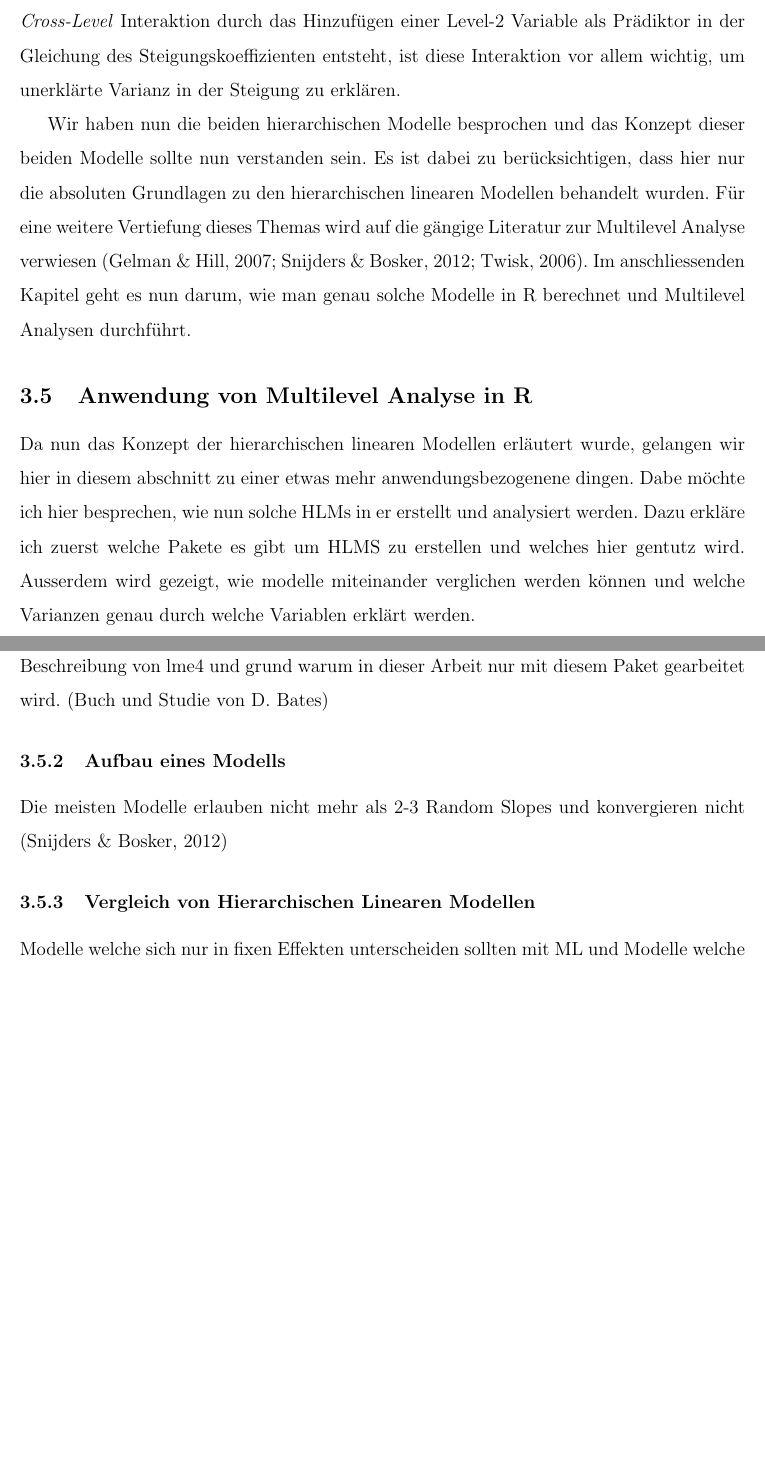
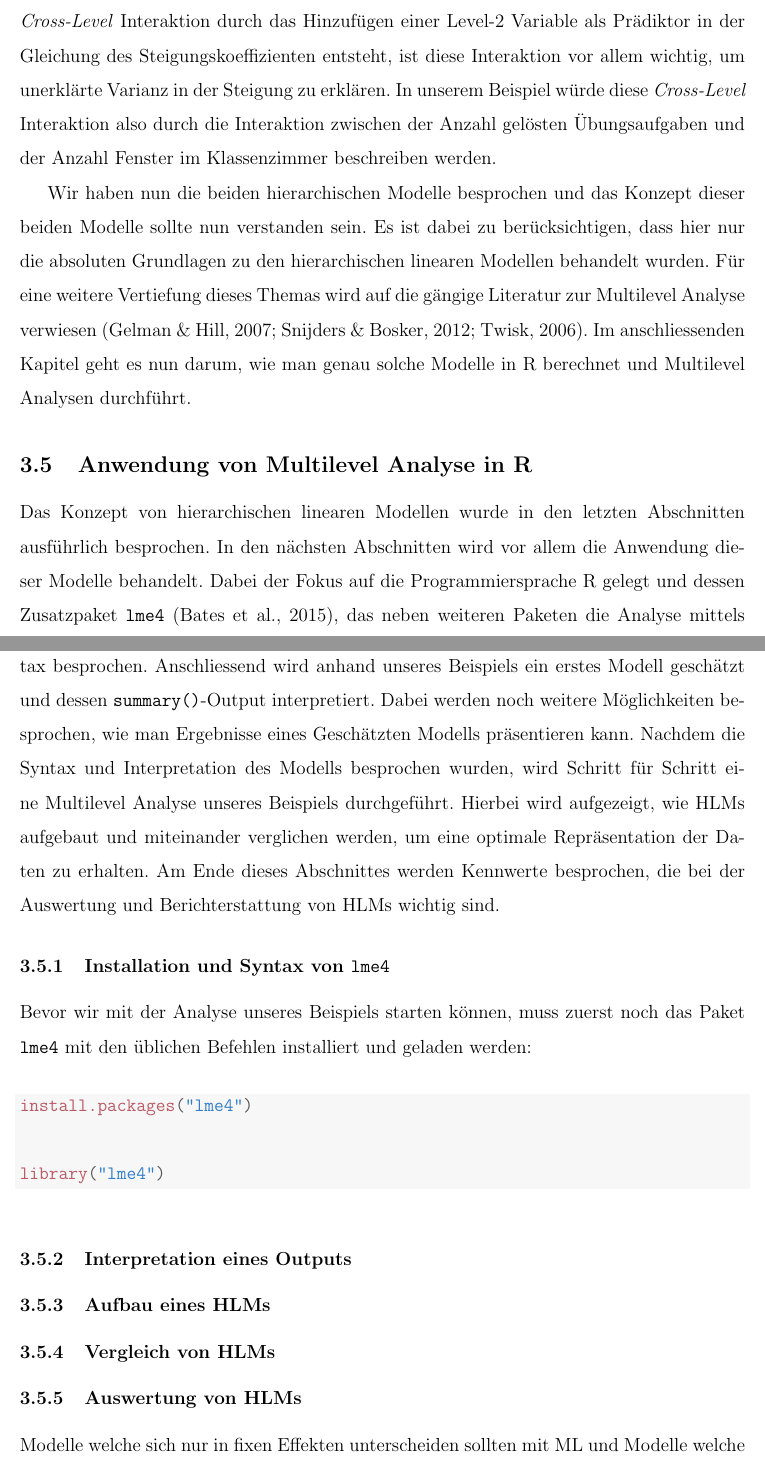
Before and after one commit to noboss93/master_thesis, a LaTeX document (Versionen/masterarbeit_multilevelanalysis.tex): two parts of pages 28 and 29 of 33, joined at a grey line, cut so that both start at the same text, the shorter picture padded with empty space. Compiled offline with pdfLaTeX.

Commit message:
starting applied part

```diff
--- a/Versionen/masterarbeit_multilevelanalysis.tex
+++ b/Versionen/masterarbeit_multilevelanalysis.tex
@@ -375,19 +375,33 @@ y_{ji} & = \beta_{0j} + \beta_{1}x_{ij} + \epsilon_{ij}\\
 & = \gamma_{00} + \gamma_{01}z_{j} + \gamma_{10}x_{ij} + \gamma_{11}z_{j}x_{ij} + U_{0j} + U_{1j}x_{ij} + \epsilon_{ij}\\
 \end{split}
 \end{equation}
-Auch wenn es in der hierarchischen Notation einfacher ist zu erkennen, welche Varianz genau durch die Hinzunahme dieser Level-2 Variable verringert wird, erkennt man in der flachen Notation einen weiteren wichtigen Zusammenhang. Der Term $\gamma_{11}z_{j}x_{ij}$ beschreibt eine besondere Interaktion zwischen einer Level-1 und einer Level-2 Variable und wird, wie bereits in der Einleitung kurz erwähnt, als \textit{Cross-Level} Interaktion bezeichnet. Da diese \textit{Cross-Level} Interaktion durch das Hinzufügen einer Level-2 Variable als Prädiktor in der Gleichung des Steigungskoeffizienten entsteht, ist diese Interaktion vor allem wichtig, um unerklärte Varianz in der Steigung zu erklären.
+Auch wenn es in der hierarchischen Notation einfacher ist zu erkennen, welche Varianz genau durch die Hinzunahme dieser Level-2 Variable verringert wird, erkennt man in der flachen Notation einen weiteren wichtigen Zusammenhang. Der Term $\gamma_{11}z_{j}x_{ij}$ beschreibt eine besondere Interaktion zwischen einer Level-1 und einer Level-2 Variable und wird, wie bereits in der Einleitung kurz erwähnt, als \textit{Cross-Level} Interaktion bezeichnet. Da diese \textit{Cross-Level} Interaktion durch das Hinzufügen einer Level-2 Variable als Prädiktor in der Gleichung des Steigungskoeffizienten entsteht, ist diese Interaktion vor allem wichtig, um unerklärte Varianz in der Steigung zu erklären. In unserem Beispiel würde diese \textit{Cross-Level} Interaktion also durch die Interaktion zwischen der Anzahl gelösten Übungsaufgaben und der Anzahl Fenster im Klassenzimmer beschreiben werden.
 
 Wir haben nun die beiden hierarchischen Modelle besprochen und das Konzept dieser beiden Modelle sollte nun verstanden sein. Es ist dabei zu berücksichtigen, dass hier nur die absoluten Grundlagen zu den hierarchischen linearen Modellen behandelt wurden. Für eine weitere Vertiefung dieses Themas wird auf die gängige Literatur zur Multilevel Analyse verwiesen \citep{andrew_data, SnijdersTomA.B2012Ma:a, twisk_2006}. Im anschliessenden Kapitel geht es nun darum, wie man genau solche Modelle in R berechnet und Multilevel Analysen durchführt.
 
 \subsection{Anwendung von Multilevel Analyse in R} \label{section:ml_in_R}
-Da nun das Konzept der hierarchischen linearen Modellen erläutert wurde, gelangen wir hier in diesem abschnitt zu einer etwas mehr anwendungsbezogenene dingen. Dabe möchte ich hier besprechen, wie nun solche HLMs in er erstellt und analysiert werden. Dazu erkläre ich zuerst welche Pakete es gibt um HLMS zu erstellen und welches hier gentutz wird. Ausserdem wird gezeigt, wie modelle miteinander verglichen werden können und welche Varianzen genau durch welche Variablen erklärt werden.
+Das Konzept von hierarchischen linearen Modellen wurde in den letzten Abschnitten ausführlich besprochen. In den nächsten Abschnitten wird vor allem die Anwendung dieser Modelle behandelt. Dabei der Fokus auf die Programmiersprache R gelegt und dessen Zusatzpaket \texttt{lme4} \citep{batesetal2015lme4}, das neben weiteren Paketen die Analyse mittels HLMs ermöglicht. Zuerst werden wichtige Informationen bezüglich \texttt{lme4} und dessen Syntax besprochen. Anschliessend wird anhand unseres Beispiels ein erstes Modell geschätzt und dessen \texttt{summary()}-Output interpretiert. Dabei werden noch weitere Möglichkeiten besprochen, wie man Ergebnisse eines Geschätzten Modells präsentieren kann. Nachdem die Syntax und Interpretation des Modells besprochen wurden, wird Schritt für Schritt eine Multilevel Analyse unseres Beispiels durchgeführt. Hierbei wird aufgezeigt, wie HLMs aufgebaut und miteinander verglichen werden, um eine optimale Repräsentation der Daten zu erhalten. Am Ende dieses Abschnittes werden Kennwerte besprochen, die bei der Auswertung und Berichterstattung von HLMs wichtig sind.
 
-\subsubsection{R Pakete für die Multilevel Analyse}
-Beschreibung von lme4 und grund warum in dieser Arbeit nur mit diesem Paket gearbeitet wird. (Buch und Studie von D. Bates)
-\subsubsection{Aufbau eines Modells}
-Die meisten Modelle erlauben nicht mehr als 2-3 Random Slopes und konvergieren nicht \citep{SnijdersTomA.B2012Ma:a}
+\subsubsection{Installation und Syntax von \texttt{lme4}}
+Bevor wir mit der Analyse unseres Beispiels starten können, muss zuerst noch das Paket \texttt{lme4} mit den üblichen Befehlen installiert und geladen werden:
+\begin{knitrout}
+\definecolor{shadecolor}{rgb}{0.969, 0.969, 0.969}\color{fgcolor}\begin{kframe}
+\begin{alltt}
+\hlkwd{install.packages}\hlstd{(}\hlstr{"lme4"}\hlstd{)}
 
-\subsubsection{Vergleich von Hierarchischen Linearen Modellen}
+\hlkwd{library}\hlstd{(}\hlstr{"lme4"}\hlstd{)}
+\end{alltt}
+\end{kframe}
+\end{knitrout}
+
+\subsubsection{Interpretation eines Outputs}
+
+
+\subsubsection{Aufbau eines HLMs}
+
+\subsubsection{Vergleich von HLMs}
+
+\subsubsection{Auswertung von HLMs}
 Modelle welche sich nur in fixen Effekten unterscheiden sollten mit ML und Modelle welche sich in zufälligen Effekten unterscheiden mit REML verglichen werden \cite{SnijdersTomA.B2012Ma:a}
 
 Tests für feste Effekte Wald-Test \cite{SnijdersTomA.B2012Ma:a} Inkl. Dummy-Test
```
Also changed, not shown: Versionen/literatur_masterarbeit.bib (+28 -9 lines), Versionen/masterarbeit_multilevelanalysis.bbl, Versionen/masterarbeit_multilevelanalysis.pdf, Versionen/masterarbeit_multilevelanalysis.tex (6 more changed lines), 8 other files.
